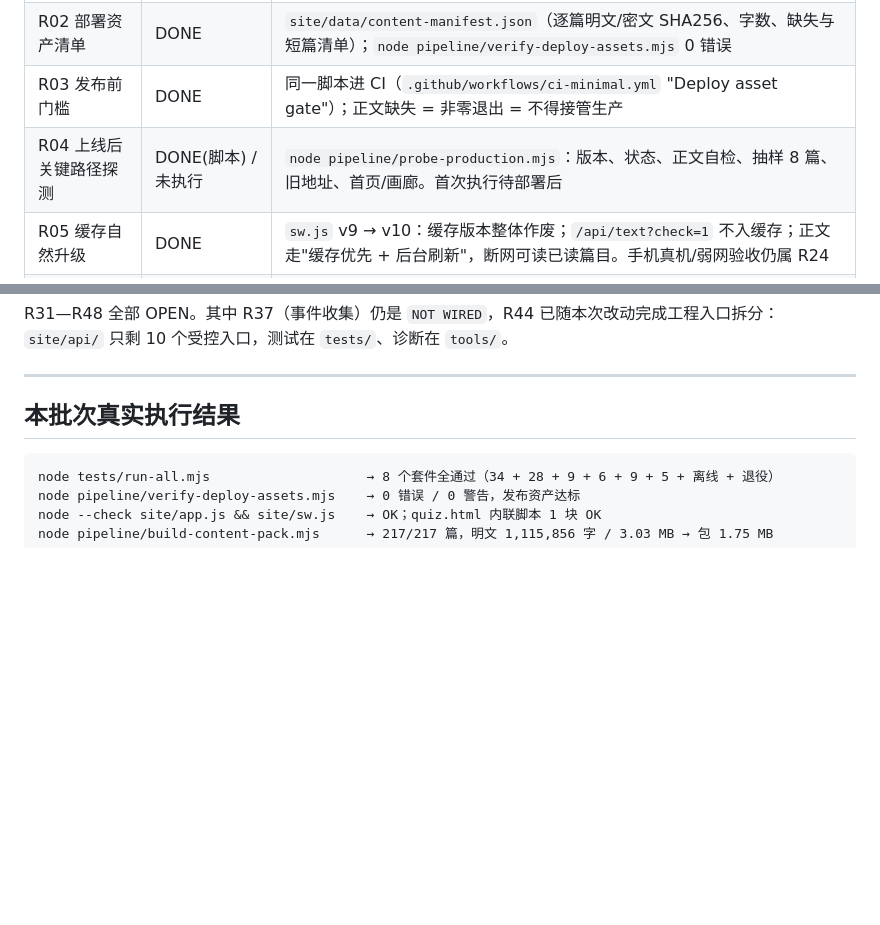
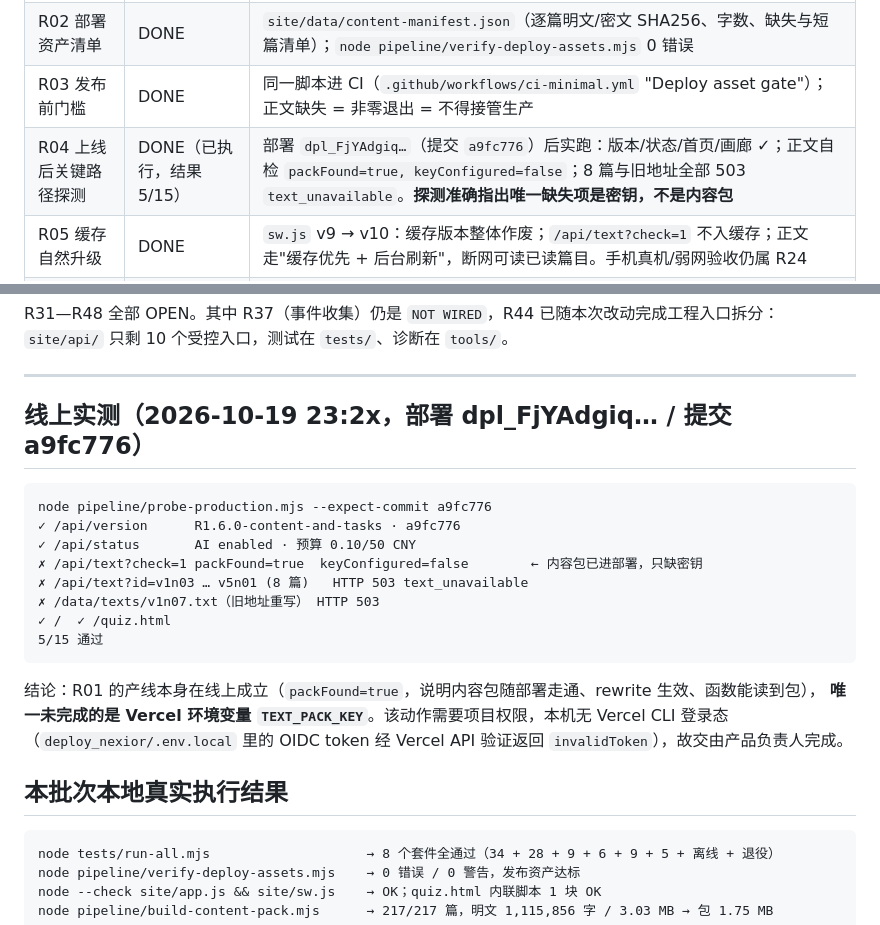
Before and after one commit to RaiderYi/maoxuan-atlas, a Markdown page: docs/STATUS_LEDGER_20261019.md, 2 parts joined by grey strips. GitHub-like rendering; blank space fills up the shorter version.

Commit message:
R04: record the real production probe (5/15, only TEXT_PACK_KEY missing)

````diff
--- a/docs/STATUS_LEDGER_20261019.md
+++ b/docs/STATUS_LEDGER_20261019.md
@@ -33,7 +33,7 @@
 | R01 恢复受控正文供应 | CODE-ONLY | `node tests/api/test-text.mjs` 9 例；217 篇逐篇解密 + 明文哈希对齐 manifest。线上生效需 `TEXT_PACK_KEY`（见 `CONTENT_PACK_20261019.md`） |
 | R02 部署资产清单 | DONE | `site/data/content-manifest.json`（逐篇明文/密文 SHA256、字数、缺失与短篇清单）；`node pipeline/verify-deploy-assets.mjs` 0 错误 |
 | R03 发布前门槛 | DONE | 同一脚本进 CI（`.github/workflows/ci-minimal.yml` "Deploy asset gate"）；正文缺失 = 非零退出 = 不得接管生产 |
-| R04 上线后关键路径探测 | DONE(脚本) / 未执行 | `node pipeline/probe-production.mjs`：版本、状态、正文自检、抽样 8 篇、旧地址、首页/画廊。首次执行待部署后 |
+| R04 上线后关键路径探测 | DONE（已执行，结果 5/15） | 部署 `dpl_FjYAdgiq…`（提交 `a9fc776`）后实跑：版本/状态/首页/画廊 ✓；正文自检 `packFound=true, keyConfigured=false`；8 篇与旧地址全部 503 `text_unavailable`。**探测准确指出唯一缺失项是密钥，不是内容包** |
 | R05 缓存自然升级 | DONE | `sw.js` v9 → v10：缓存版本整体作废；`/api/text?check=1` 不入缓存；正文走"缓存优先 + 后台刷新"，断网可读已读篇目。手机真机/弱网验收仍属 R24 |
 | R06 统一状态与事故记录 | DONE | 本文件 + 事故表；旧 `N01_STATUS` 转历史 |
 
@@ -84,7 +84,24 @@ R31—R48 全部 OPEN。其中 R37（事件收集）仍是 `NOT WIRED`，R44 已
 
 ---
 
-## 本批次真实执行结果
+## 线上实测（2026-10-19 23:2x，部署 dpl_FjYAdgiq… / 提交 a9fc776）
+
+```
+node pipeline/probe-production.mjs --expect-commit a9fc776
+✓ /api/version      R1.6.0-content-and-tasks · a9fc776
+✓ /api/status       AI enabled · 预算 0.10/50 CNY
+✗ /api/text?check=1 packFound=true  keyConfigured=false        ← 内容包已进部署，只缺密钥
+✗ /api/text?id=v1n03 … v5n01 (8 篇)   HTTP 503 text_unavailable
+✗ /data/texts/v1n07.txt（旧地址重写） HTTP 503
+✓ /  ✓ /quiz.html
+5/15 通过
+```
+
+结论：R01 的产线本身在线上成立（`packFound=true`，说明内容包随部署走通、rewrite 生效、函数能读到包），
+**唯一未完成的是 Vercel 环境变量 `TEXT_PACK_KEY`**。该动作需要项目权限，本机无 Vercel CLI 登录态
+（`deploy_nexior/.env.local` 里的 OIDC token 经 Vercel API 验证返回 `invalidToken`），故交由产品负责人完成。
+
+## 本批次本地真实执行结果
 
 ```
 node tests/run-all.mjs                    → 8 个套件全通过（34 + 28 + 9 + 6 + 9 + 5 + 离线 + 退役）
````
